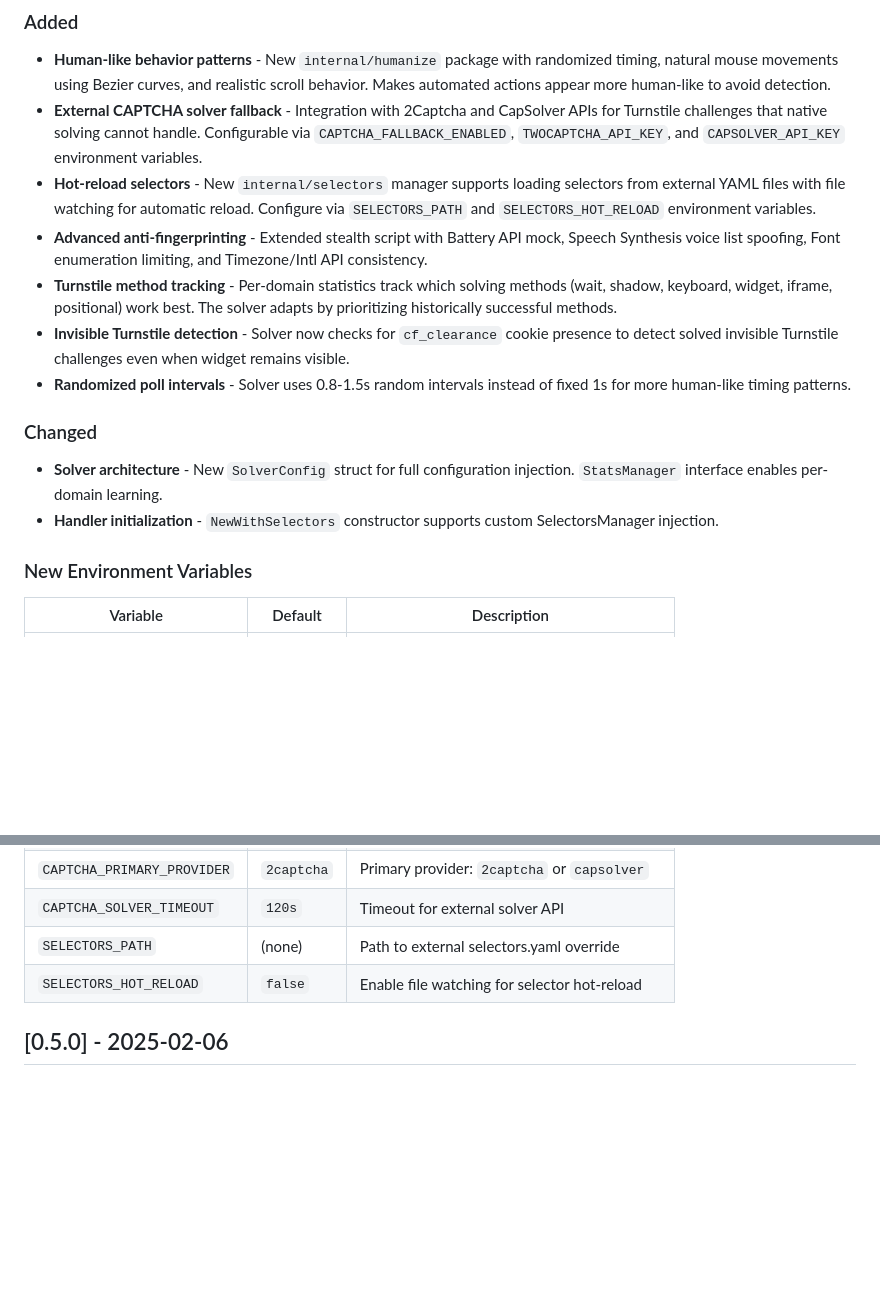
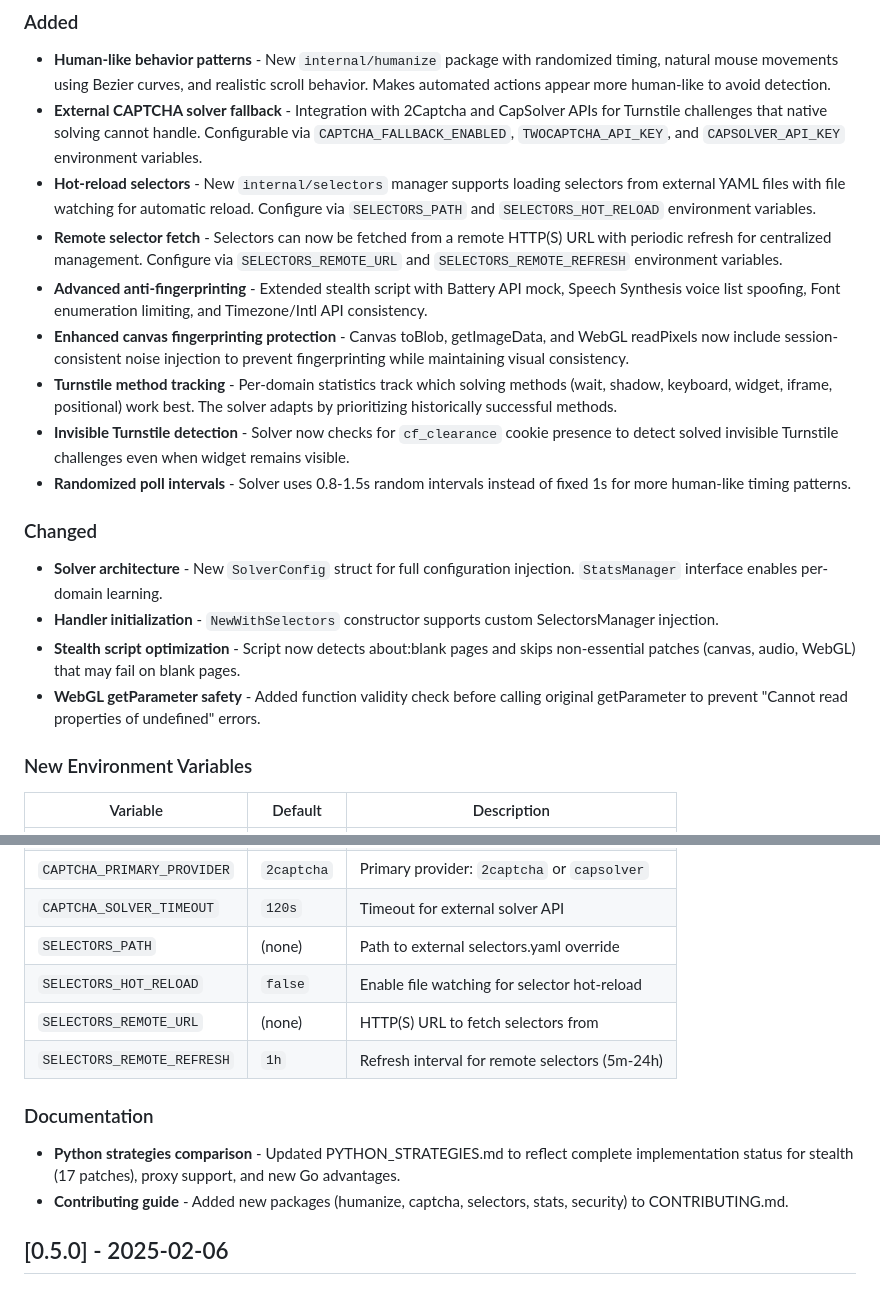
Before and after one commit to Rorqualx/flaresolverr-go, a Markdown page: CHANGELOG.md, 2 parts joined by grey strips. GitHub-like rendering; blank space fills up the shorter version.

Commit message:
docs: Document remote selectors and enhanced stealth features
CHANGELOG.md:
- Add remote selector fetch feature to Unreleased
- Add enhanced canvas fingerprinting protection
- Add stealth script optimization for about:blank pages
- Add new SELECTORS_REMOTE_URL/REFRESH env vars
- Add Documentation section for recent doc updates

README.md:
- Add SELECTORS_REMOTE_URL and SELECTORS_REMOTE_REFRESH options
- Document priority order (file > remote)

Co-Authored-By: Claude Opus 4.5 <noreply@anthropic.com>

```diff
--- a/CHANGELOG.md
+++ b/CHANGELOG.md
@@ -11,7 +11,9 @@ and this project adheres to [Semantic Versioning](https://semver.org/spec/v2.0.0
 - **Human-like behavior patterns** - New `internal/humanize` package with randomized timing, natural mouse movements using Bezier curves, and realistic scroll behavior. Makes automated actions appear more human-like to avoid detection.
 - **External CAPTCHA solver fallback** - Integration with 2Captcha and CapSolver APIs for Turnstile challenges that native solving cannot handle. Configurable via `CAPTCHA_FALLBACK_ENABLED`, `TWOCAPTCHA_API_KEY`, and `CAPSOLVER_API_KEY` environment variables.
 - **Hot-reload selectors** - New `internal/selectors` manager supports loading selectors from external YAML files with file watching for automatic reload. Configure via `SELECTORS_PATH` and `SELECTORS_HOT_RELOAD` environment variables.
+- **Remote selector fetch** - Selectors can now be fetched from a remote HTTP(S) URL with periodic refresh for centralized management. Configure via `SELECTORS_REMOTE_URL` and `SELECTORS_REMOTE_REFRESH` environment variables.
 - **Advanced anti-fingerprinting** - Extended stealth script with Battery API mock, Speech Synthesis voice list spoofing, Font enumeration limiting, and Timezone/Intl API consistency.
+- **Enhanced canvas fingerprinting protection** - Canvas toBlob, getImageData, and WebGL readPixels now include session-consistent noise injection to prevent fingerprinting while maintaining visual consistency.
 - **Turnstile method tracking** - Per-domain statistics track which solving methods (wait, shadow, keyboard, widget, iframe, positional) work best. The solver adapts by prioritizing historically successful methods.
 - **Invisible Turnstile detection** - Solver now checks for `cf_clearance` cookie presence to detect solved invisible Turnstile challenges even when widget remains visible.
 - **Randomized poll intervals** - Solver uses 0.8-1.5s random intervals instead of fixed 1s for more human-like timing patterns.
@@ -19,6 +21,8 @@ and this project adheres to [Semantic Versioning](https://semver.org/spec/v2.0.0
 ### Changed
 - **Solver architecture** - New `SolverConfig` struct for full configuration injection. `StatsManager` interface enables per-domain learning.
 - **Handler initialization** - `NewWithSelectors` constructor supports custom SelectorsManager injection.
+- **Stealth script optimization** - Script now detects about:blank pages and skips non-essential patches (canvas, audio, WebGL) that may fail on blank pages.
+- **WebGL getParameter safety** - Added function validity check before calling original getParameter to prevent "Cannot read properties of undefined" errors.
 
 ### New Environment Variables
 
@@ -32,6 +36,12 @@ and this project adheres to [Semantic Versioning](https://semver.org/spec/v2.0.0
 | `CAPTCHA_SOLVER_TIMEOUT` | `120s` | Timeout for external solver API |
 | `SELECTORS_PATH` | (none) | Path to external selectors.yaml override |
 | `SELECTORS_HOT_RELOAD` | `false` | Enable file watching for selector hot-reload |
+| `SELECTORS_REMOTE_URL` | (none) | HTTP(S) URL to fetch selectors from |
+| `SELECTORS_REMOTE_REFRESH` | `1h` | Refresh interval for remote selectors (5m-24h) |
+
+### Documentation
+- **Python strategies comparison** - Updated PYTHON_STRATEGIES.md to reflect complete implementation status for stealth (17 patches), proxy support, and new Go advantages.
+- **Contributing guide** - Added new packages (humanize, captcha, selectors, stats, security) to CONTRIBUTING.md.
 
 ## [0.5.0] - 2025-02-06
 
```
Also changed, not shown: README.md (+5 -1 lines).
